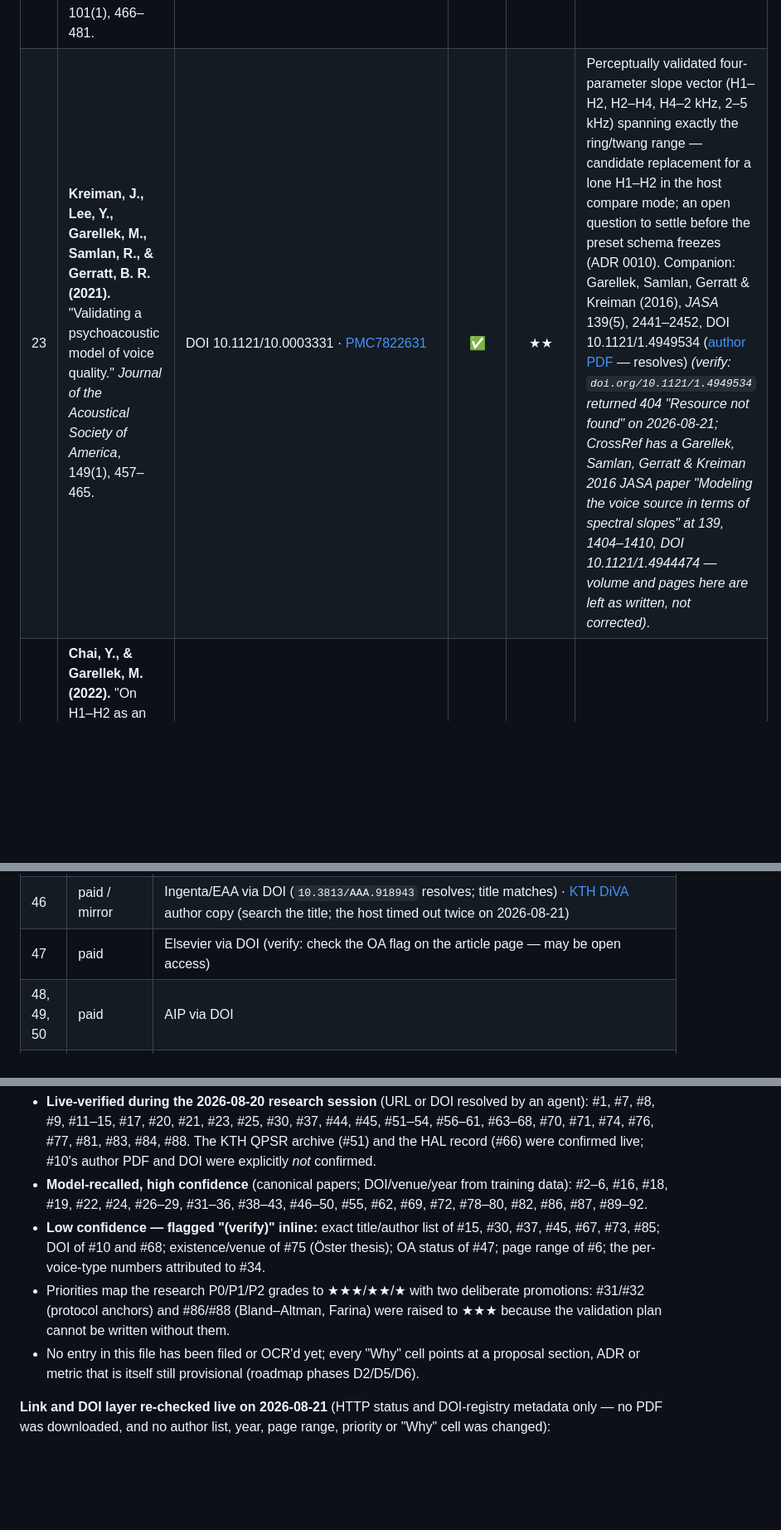
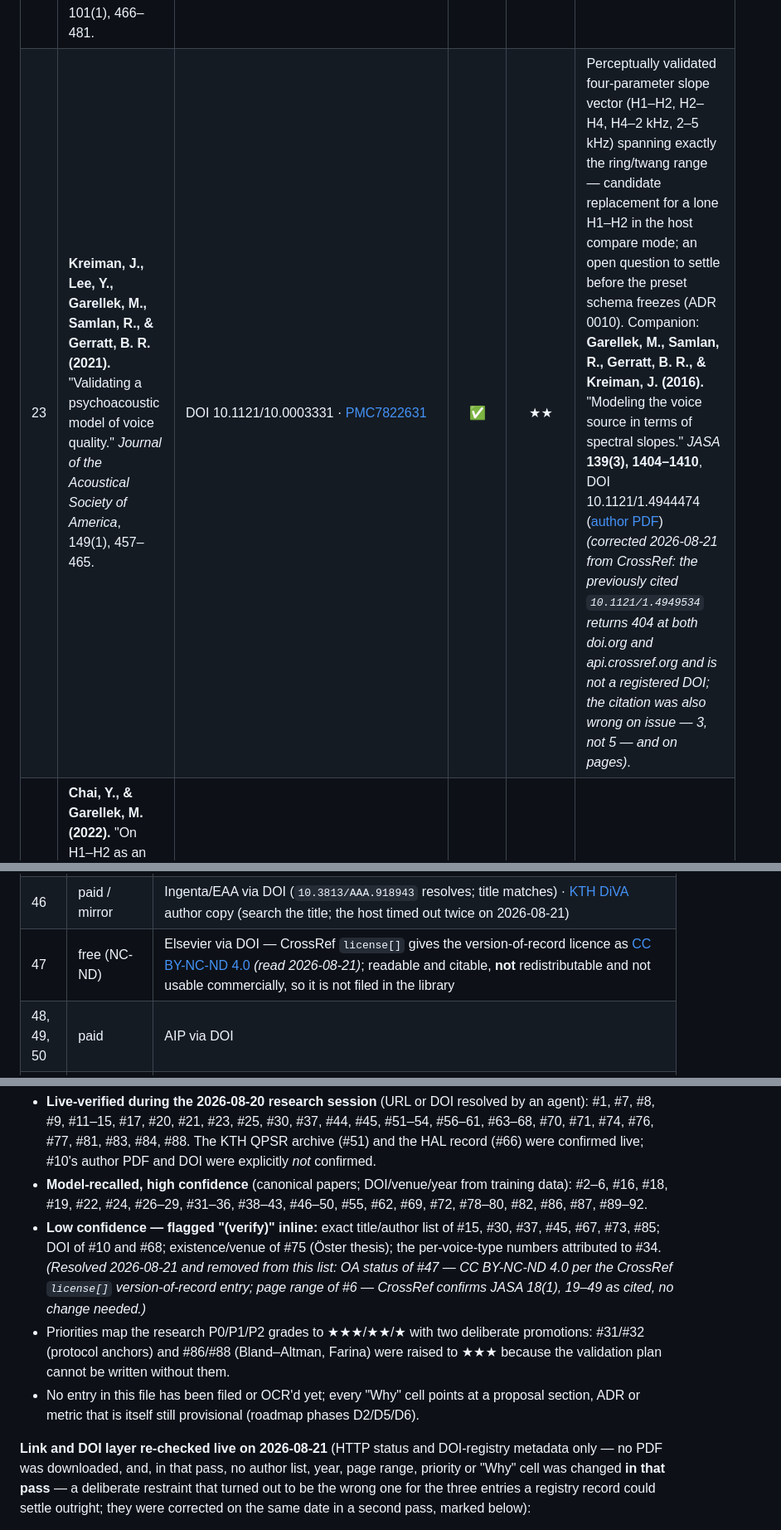
Before and after one commit to alexandergmzx/superspectral, a Markdown page: docs/bibliography/05-papers.md, 3 parts joined by grey strips. Shown at 83% size. GitHub-like rendering; blank space fills up the shorter version.

```diff
--- a/docs/bibliography/05-papers.md
+++ b/docs/bibliography/05-papers.md
@@ -59,7 +59,7 @@ H1–H2 and friends (#20–#25), CPP/CPPS/AVQI (#26–#30), and the two clinical
 | 20 | **Iseli, M., & Alwan, A. (2004).** "An improved correction formula for the estimation of harmonic magnitudes and its application to open quotient estimation." *Proceedings of IEEE ICASSP 2004*, I-669–672. | DOI 10.1109/ICASSP.2004.1326074 · [seas.ucla.edu/spapl/paper/iseli04.pdf](http://www.seas.ucla.edu/spapl/paper/iseli04.pdf) | ✅ | ★★★ | H1\*–H2\* cannot be computed without it: removes vocal-tract influence using formant frequencies *and bandwidths* (what VoiceSauce implements). Grounds the spectral-tilt overlay in §3 and the host compare mode (ADR 0002); skipping it makes the readout wrong on high vowels. |
 | 21 | **Hanson, H. M., & Chuang, E. S. (1999).** "Glottal characteristics of male speakers: Acoustic correlates and comparison with female data." *Journal of the Acoustical Society of America*, 106(2), 1064–1077. | DOI 10.1121/1.427116 · [graphics.stanford.edu/~echuang/glottal.pdf](https://graphics.stanford.edu/~echuang/glottal.pdf) | ✅ | ★★★ | Defines the full measure set (H1–H2, H1–A1, H1–A2, H1–A3, F1 bandwidth, aspiration-noise correlates) the preset schema's tilt readouts encode (ADR 0010). The practical first acquisition for the spectral-tilt axis. |
 | 22 | **Hanson, H. M. (1997).** "Glottal characteristics of female speakers: Acoustic correlates." *Journal of the Acoustical Society of America*, 101(1), 466–481. | DOI 10.1121/1.417991 | — | ★★ | Reference definition and physiological interpretation of the H1–H2 family for female voices — required because the §4 matrix spans voice types. |
-| 23 | **Kreiman, J., Lee, Y., Garellek, M., Samlan, R., & Gerratt, B. R. (2021).** "Validating a psychoacoustic model of voice quality." *Journal of the Acoustical Society of America*, 149(1), 457–465. | DOI 10.1121/10.0003331 · [PMC7822631](https://pmc.ncbi.nlm.nih.gov/articles/PMC7822631/) | ✅ | ★★ | Perceptually validated four-parameter slope vector (H1–H2, H2–H4, H4–2 kHz, 2–5 kHz) spanning exactly the ring/twang range — candidate replacement for a lone H1–H2 in the host compare mode; an open question to settle before the preset schema freezes (ADR 0010). Companion: Garellek, Samlan, Gerratt & Kreiman (2016), *JASA* 139(5), 2441–2452, DOI 10.1121/1.4949534 ([author PDF](https://pages.ucsd.edu/~mgarellek/files/Garellek_etal_2016_JASA.pdf) — resolves) *(verify: `doi.org/10.1121/1.4949534` returned 404 "Resource not found" on 2026-08-21; CrossRef has a Garellek, Samlan, Gerratt & Kreiman 2016 JASA paper "Modeling the voice source in terms of spectral slopes" at 139, 1404–1410, DOI 10.1121/1.4944474 — volume and pages here are left as written, not corrected)*. |
+| 23 | **Kreiman, J., Lee, Y., Garellek, M., Samlan, R., & Gerratt, B. R. (2021).** "Validating a psychoacoustic model of voice quality." *Journal of the Acoustical Society of America*, 149(1), 457–465. | DOI 10.1121/10.0003331 · [PMC7822631](https://pmc.ncbi.nlm.nih.gov/articles/PMC7822631/) | ✅ | ★★ | Perceptually validated four-parameter slope vector (H1–H2, H2–H4, H4–2 kHz, 2–5 kHz) spanning exactly the ring/twang range — candidate replacement for a lone H1–H2 in the host compare mode; an open question to settle before the preset schema freezes (ADR 0010). Companion: **Garellek, M., Samlan, R., Gerratt, B. R., & Kreiman, J. (2016).** "Modeling the voice source in terms of spectral slopes." *JASA* **139(3), 1404–1410**, DOI 10.1121/1.4944474 ([author PDF](https://pages.ucsd.edu/~mgarellek/files/Garellek_etal_2016_JASA.pdf)) *(corrected 2026-08-21 from CrossRef: the previously cited `10.1121/1.4949534` returns 404 at both doi.org and api.crossref.org and is not a registered DOI; the citation was also wrong on issue — 3, not 5 — and on pages)*. |
 | 24 | **Chai, Y., & Garellek, M. (2022).** "On H1–H2 as an acoustic measure of linguistic phonation type." *Journal of the Acoustical Society of America*, 152(3), 1856–1870. | DOI 10.1121/10.0014175 | — | ★ | Residual H1 (RMS-normalised) is more robust under creak — relevant to the §7 limitation that H1–H2 degrades in fry/creak on the acoustic path. |
 | 25 | **Garellek, M. (2019).** "The phonetics of voice." In W. F. Katz & P. F. Assmann (eds.), *The Routledge Handbook of Phonetics*, 75–106. Routledge. | DOI 10.4324/9780429056253-5 · [author PDF](https://idiom.ucsd.edu/~mgarellek/files/Garellek_Phonetics_of_Voice_Handbook_final.pdf) | ✅ | ★ | Best free current tutorial on H1–H2 / CPP / HNR / tilt and their pitfalls; the §3 background reference for every timbre readout. |
 | 26 | **Hillenbrand, J., Cleveland, R. A., & Erickson, R. L. (1994).** "Acoustic correlates of breathy vocal quality." *Journal of Speech and Hearing Research*, 37(4), 769–778. | DOI 10.1044/jshr.3704.769 | — | ★★ | Origin of cepstral peak prominence (CPP) — computable from the cepstrum of the spectrum `spectral_fft_backend` already produces. Grounds adding CPP to the host compare mode (ADR 0002) and the §5 contribution list. |
@@ -265,7 +265,7 @@ Drop each acquired PDF under [`../papers/by-topic/<topic>/`](../papers/README.md
 | 44 | free (CDN-BLOCK) | [mdpi.com/2075-4418/13/18/2870](https://www.mdpi.com/2075-4418/13/18/2870) (browser — MDPI 403s scripts) |
 | 45 | free | [Frontiers full text](https://www.frontiersin.org/journals/psychology/articles/10.3389/fpsyg.2025.1568982/full) (browser) |
 | 46 | paid / mirror | Ingenta/EAA via DOI (`10.3813/AAA.918943` resolves; title matches) · [KTH DiVA](https://kth.diva-portal.org/) author copy (search the title; the host timed out twice on 2026-08-21) |
-| 47 | paid | Elsevier via DOI (verify: check the OA flag on the article page — may be open access) |
+| 47 | free (NC-ND) | Elsevier via DOI — CrossRef `license[]` gives the version-of-record licence as [CC BY-NC-ND 4.0](http://creativecommons.org/licenses/by-nc-nd/4.0/) *(read 2026-08-21)*; readable and citable, **not** redistributable and not usable commercially, so it is not filed in the library |
 | 48, 49, 50 | paid | AIP via DOI |
 | 51 | free (GET) | [speech.kth.se QPSR archive PDF](https://www.speech.kth.se/prod/publications/files/qpsr/1994/1994_35_2-3_045-068.pdf) (**HTTP 500 twice on 2026-08-21** — path closed for now; the [QPSR archive index](https://www.speech.kth.se/qpsr/) still resolves) |
 | 52 | free (GET) | [ISMIR 2016 archive PDF](https://archives.ismir.net/ismir2016/paper/000005.pdf) |
@@ -312,9 +312,9 @@ This file was written on 2026-08-20 from the research syntheses produced that da
 
 - **Live-verified during the 2026-08-20 research session** (URL or DOI resolved by an agent): #1, #7, #8, #9, #11–15, #17, #20, #21, #23, #25, #30, #37, #44, #45, #51–54, #56–61, #63–68, #70, #71, #74, #76, #77, #81, #83, #84, #88. The KTH QPSR archive (#51) and the HAL record (#66) were confirmed live; #10's author PDF and DOI were explicitly *not* confirmed.
 - **Model-recalled, high confidence** (canonical papers; DOI/venue/year from training data): #2–6, #16, #18, #19, #22, #24, #26–29, #31–36, #38–43, #46–50, #55, #62, #69, #72, #78–80, #82, #86, #87, #89–92.
-- **Low confidence — flagged "(verify)" inline:** exact title/author list of #15, #30, #37, #45, #67, #73, #85; DOI of #10 and #68; existence/venue of #75 (Öster thesis); OA status of #47; page range of #6; the per-voice-type numbers attributed to #34.
+- **Low confidence — flagged "(verify)" inline:** exact title/author list of #15, #30, #37, #45, #67, #73, #85; DOI of #10 and #68; existence/venue of #75 (Öster thesis); the per-voice-type numbers attributed to #34. *(Resolved 2026-08-21 and removed from this list: OA status of #47 — CC BY-NC-ND 4.0 per the CrossRef `license[]` version-of-record entry; page range of #6 — CrossRef confirms *JASA* 18(1), 19–49 as cited, no change needed.)*
 - Priorities map the research P0/P1/P2 grades to ★★★/★★/★ with two deliberate promotions: #31/#32 (protocol anchors) and #86/#88 (Bland–Altman, Farina) were raised to ★★★ because the validation plan cannot be written without them.
 - No entry in this file has been filed or OCR'd yet; every "Why" cell points at a proposal section, ADR or metric that is itself still provisional (roadmap phases D2/D5/D6).
 
-**Link and DOI layer re-checked live on 2026-08-21** (HTTP status and DOI-registry metadata only — no PDF was downloaded, and no author list, year, page range, priority or "Why" cell was changed):
+**Link and DOI layer re-checked live on 2026-08-21** (HTTP status and DOI-registry metadata only — no PDF was downloaded, and, in that pass, no author list, year, page range, priority or "Why" cell was changed **in that pass** — a deliberate restraint that turned out to be the wrong one for the three entries a registry record could settle outright; they were corrected on the same date in a second pass, marked below):
 
```
Also changed, not shown: other parts of docs/bibliography/05-papers.md (+4 -3 lines).
